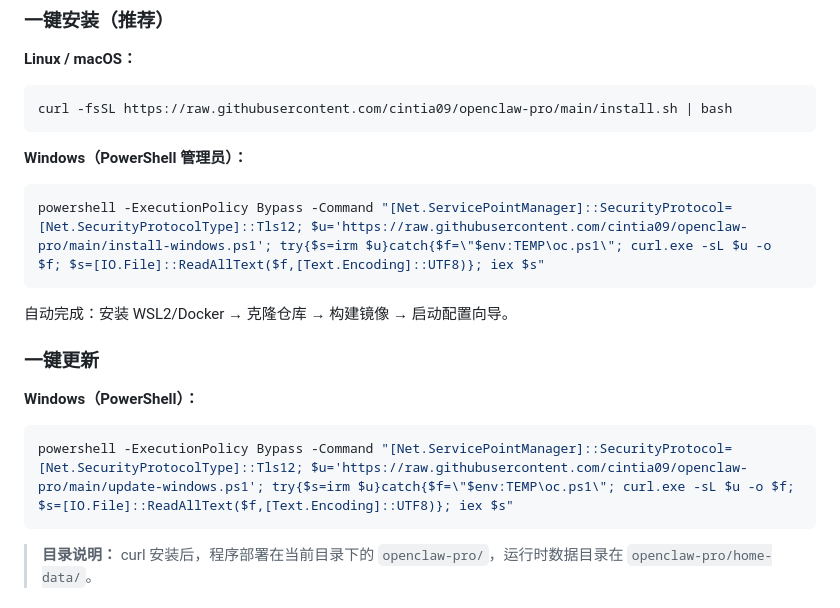
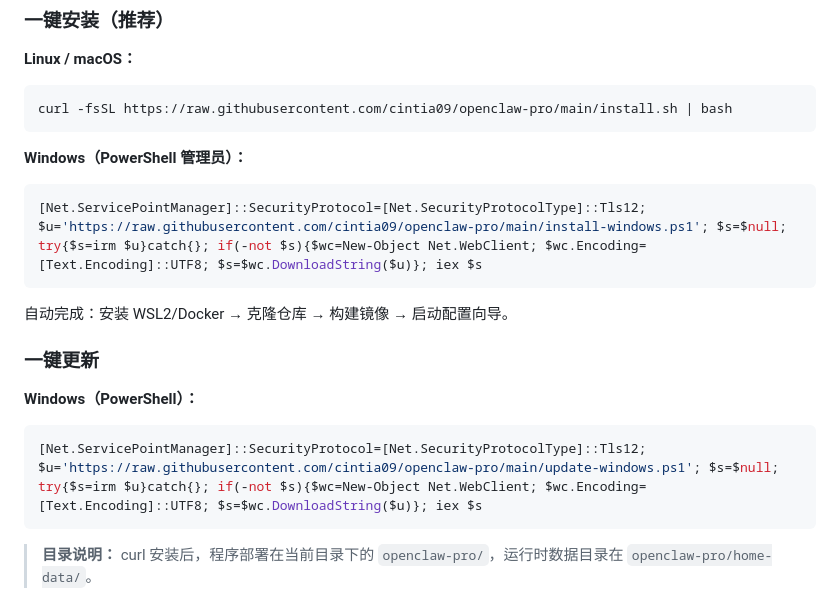
Before and after one commit to cintia09/openclaw-pro, a Markdown page: README.md, the part around the change. Rendered like a GitHub page.

Commit message:
fix: README one-liners use tested working format (no nested powershell)

````diff
--- a/README.md
+++ b/README.md
@@ -13,7 +13,7 @@ curl -fsSL https://raw.githubusercontent.com/cintia09/openclaw-pro/main/install.
 
 **Windows（PowerShell 管理员）：**
 ```powershell
-powershell -ExecutionPolicy Bypass -Command "[Net.ServicePointManager]::SecurityProtocol=[Net.SecurityProtocolType]::Tls12; $u='https://raw.githubusercontent.com/cintia09/openclaw-pro/main/install-windows.ps1'; try{$s=irm $u}catch{$f=\"$env:TEMP\oc.ps1\"; curl.exe -sL $u -o $f; $s=[IO.File]::ReadAllText($f,[Text.Encoding]::UTF8)}; iex $s"
+[Net.ServicePointManager]::SecurityProtocol=[Net.SecurityProtocolType]::Tls12; $u='https://raw.githubusercontent.com/cintia09/openclaw-pro/main/install-windows.ps1'; $s=$null; try{$s=irm $u}catch{}; if(-not $s){$wc=New-Object Net.WebClient; $wc.Encoding=[Text.Encoding]::UTF8; $s=$wc.DownloadString($u)}; iex $s
 ```
 
 自动完成：安装 WSL2/Docker → 克隆仓库 → 构建镜像 → 启动配置向导。
@@ -22,7 +22,7 @@ powershell -ExecutionPolicy Bypass -Command "[Net.ServicePointManager]::Security
 
 **Windows（PowerShell）：**
 ```powershell
-powershell -ExecutionPolicy Bypass -Command "[Net.ServicePointManager]::SecurityProtocol=[Net.SecurityProtocolType]::Tls12; $u='https://raw.githubusercontent.com/cintia09/openclaw-pro/main/update-windows.ps1'; try{$s=irm $u}catch{$f=\"$env:TEMP\oc.ps1\"; curl.exe -sL $u -o $f; $s=[IO.File]::ReadAllText($f,[Text.Encoding]::UTF8)}; iex $s"
+[Net.ServicePointManager]::SecurityProtocol=[Net.SecurityProtocolType]::Tls12; $u='https://raw.githubusercontent.com/cintia09/openclaw-pro/main/update-windows.ps1'; $s=$null; try{$s=irm $u}catch{}; if(-not $s){$wc=New-Object Net.WebClient; $wc.Encoding=[Text.Encoding]::UTF8; $s=$wc.DownloadString($u)}; iex $s
 ```
 
 > **目录说明：** curl 安装后，程序部署在当前目录下的 `openclaw-pro/`，运行时数据目录在 `openclaw-pro/home-data/`。
````
